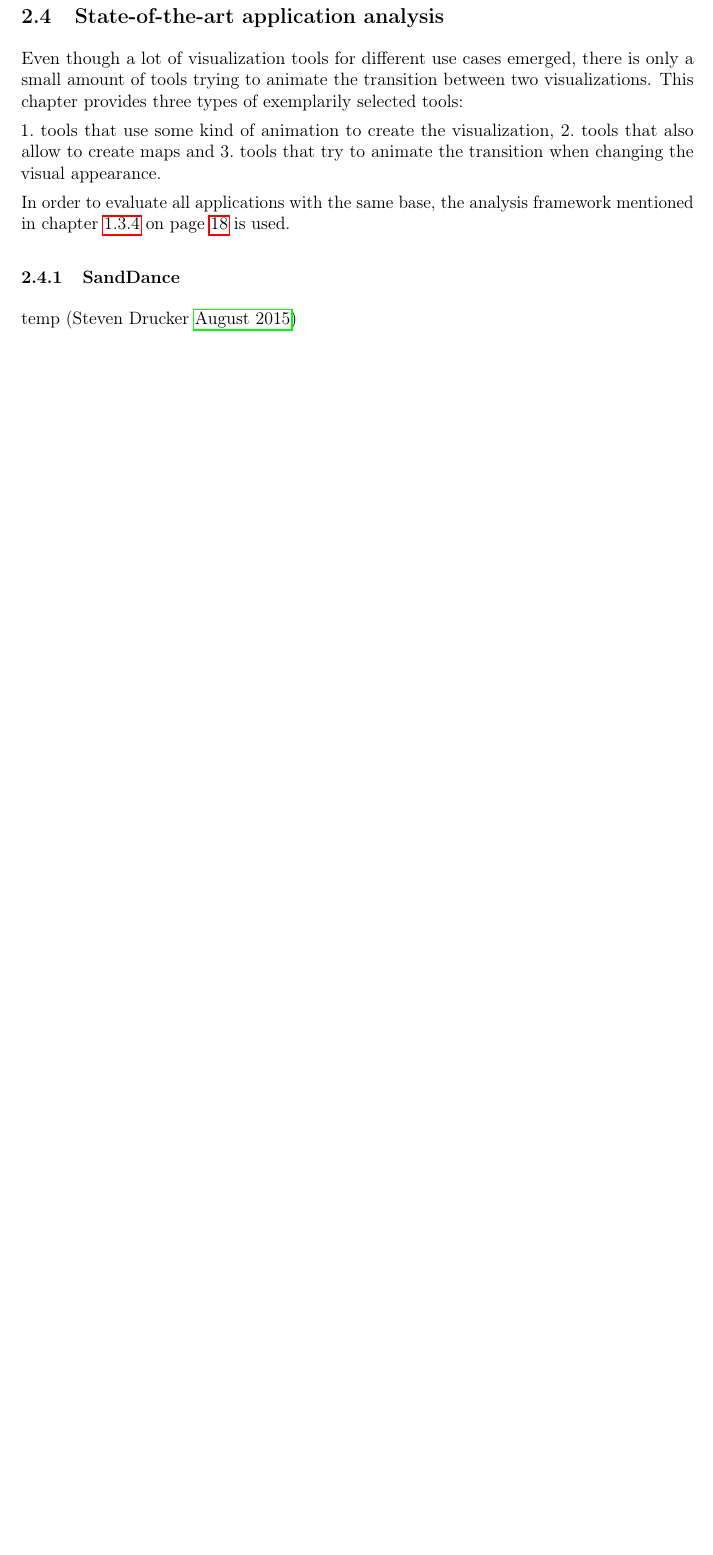
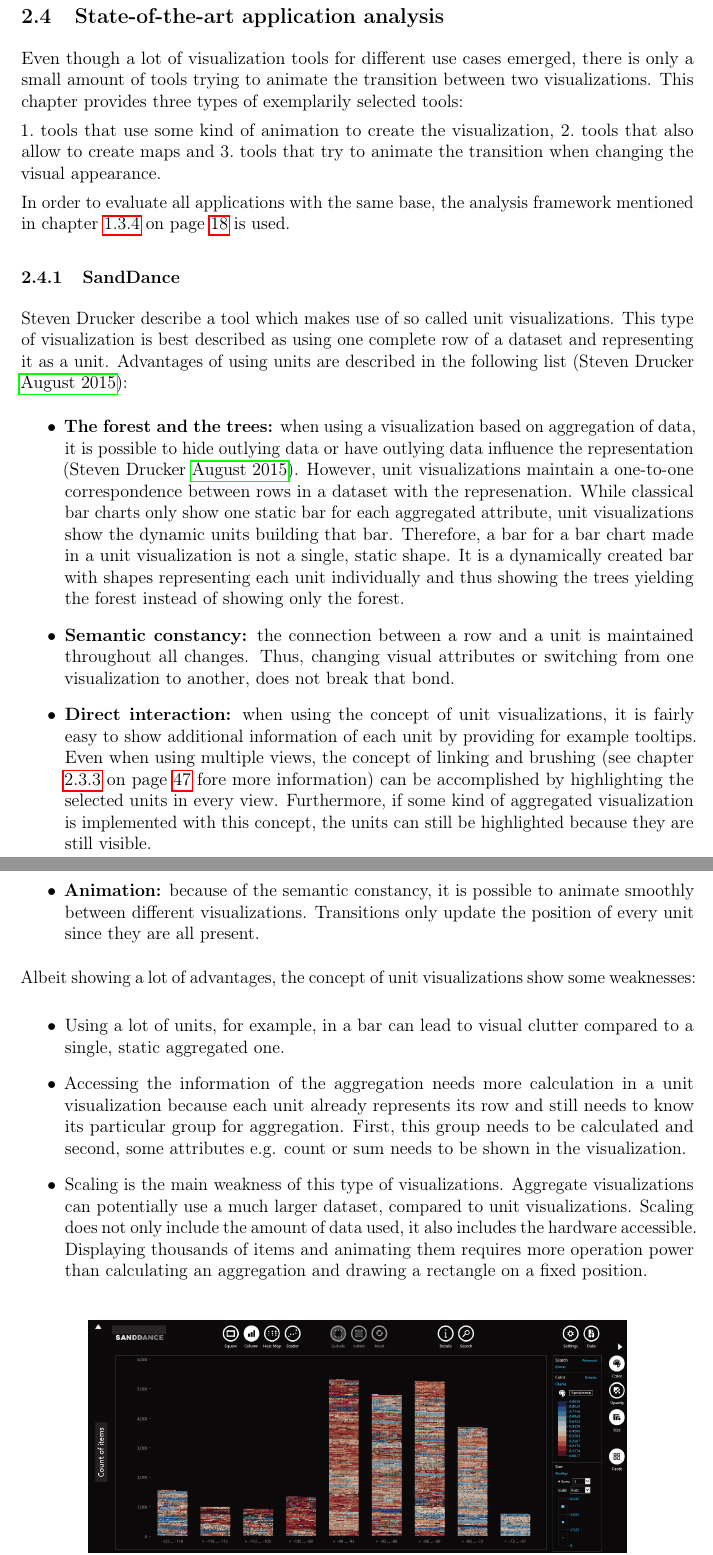
Before and after one commit to Gbeschbacher/m-thesis, a LaTeX document (main.tex, which reads chapters/methods/related/sanddance.tex): part of page 58 of 68 before the commit and two parts of pages 58 and 59 of 70 after it, the two joined at a grey line, cut so that both start at the same text, the shorter picture padded with empty space. Compiled offline with pdfLaTeX.

Commit message:
related work sanddance

```diff
--- /dev/null
+++ b/chapters/methods/related/sanddance.tex
@@ -0,0 +1,20 @@
+\citeauthor{Drucker2015} describe a tool which makes use of so called unit visualizations. This type of visualization is best described as using one complete row of a dataset and representing it as a unit. Advantages of using units are described in the following list \iacite{Drucker2015}:
+\begin{itemize}
+\item \textbf{The forest and the trees:} when using a visualization based on aggregation of data, it is possible to hide outlying data or have outlying data influence the representation \iacite{Drucker2015}. However, unit visualizations maintain a one-to-one correspondence between rows in a dataset with the represenation. While classical bar charts only show one static bar for each aggregated attribute, unit visualizations show the dynamic units building that bar. Therefore, a bar for a bar chart made in a unit visualization is not a single, static shape. It is a dynamically created bar with shapes representing each unit individually and thus showing the trees yielding the forest instead of showing only the forest.
+
+\item \textbf{Semantic constancy:} the connection between a row and a unit is maintained throughout all changes. Thus, changing visual attributes or switching from one visualization to another, does not break that bond.
+
+\item \textbf{Direct interaction:} when using the concept of unit visualizations, it is fairly easy to show additional information of each unit by providing for example tooltips. Even when using multiple views, the concept of linking and brushing (see chapter \ref{s:linking-brushing} on page \pageref{s:linking-brushing} fore more information) can be accomplished by highlighting the selected units in every view. Furthermore, if some kind of aggregated visualization is implemented with this concept, the units can still be highlighted because they are still visible.
+
+\item \textbf{Animation:} because of the semantic constancy, it is possible to animate smoothly between different visualizations. Transitions only update the position of every unit since they are all present.
+
+\end{itemize}
+
+Albeit showing a lot of advantages, the concept of unit visualizations show some weaknesses:
+
+\begin{itemize}
+\item Using a lot of units, for example, in a bar can lead to visual clutter compared to a single, static aggregated one.
+
+\item Accessing the information of the aggregation needs more calculation in a unit visualization because each unit already represents its row and still needs to know its particular group for aggregation. First, this group needs to be calculated and second, some attributes e.g. count or sum needs to be shown in the visualization.
+
+\item Scaling is the main weakness of this type of visualizations. Aggregate visualizations can potentially use a much larger dataset, compared to unit visualizations. Scaling does not only include the amount of data used, it also includes the hardware accessible. Displaying thousands of items and animating them requires more operation power than calculating an aggregation and drawing a rectangle on a fixed position.
```
Also changed, not shown: chapters/methods/interaction/overview.tex (+1 -0 lines), chapters/methods/related/overview.tex (+10 -1 lines), images/methods/related/sanddance.png (added), chapters/methods/related/sanddance.tex (14 more changed lines).
